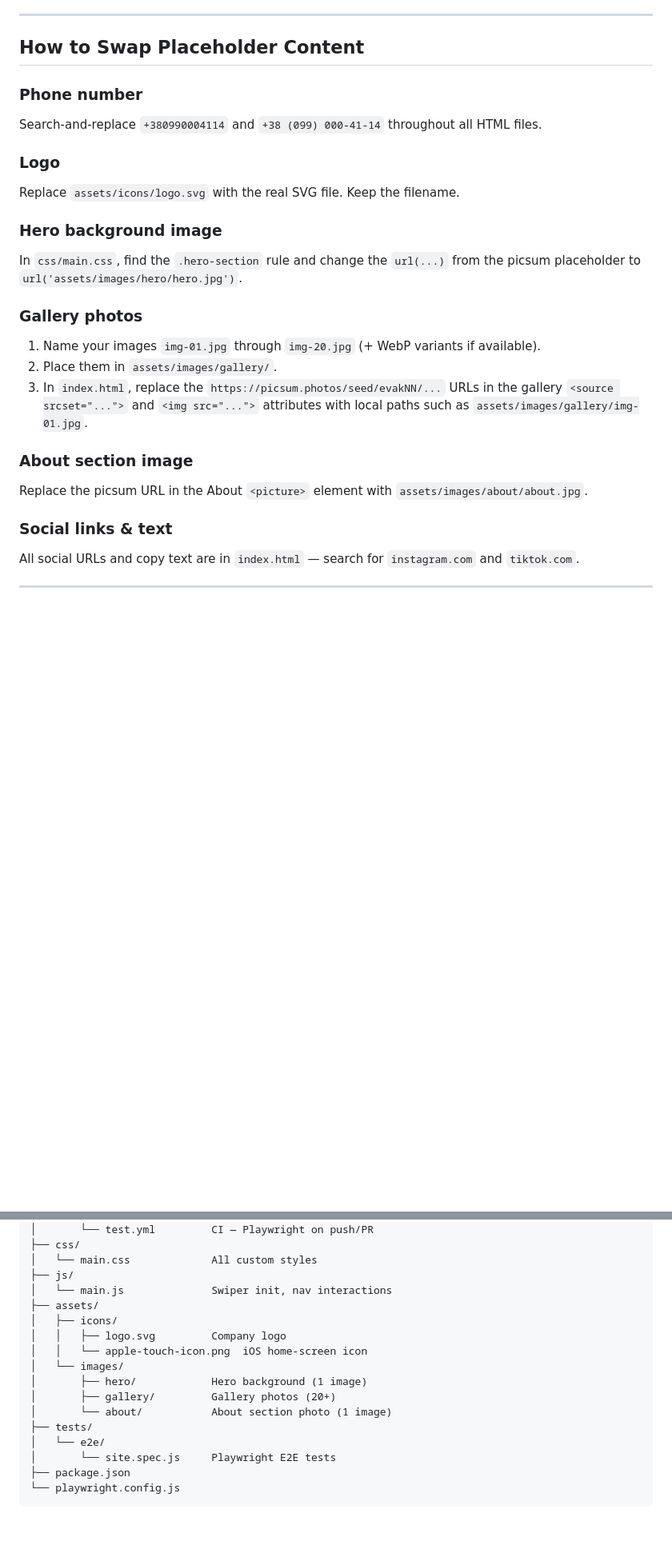
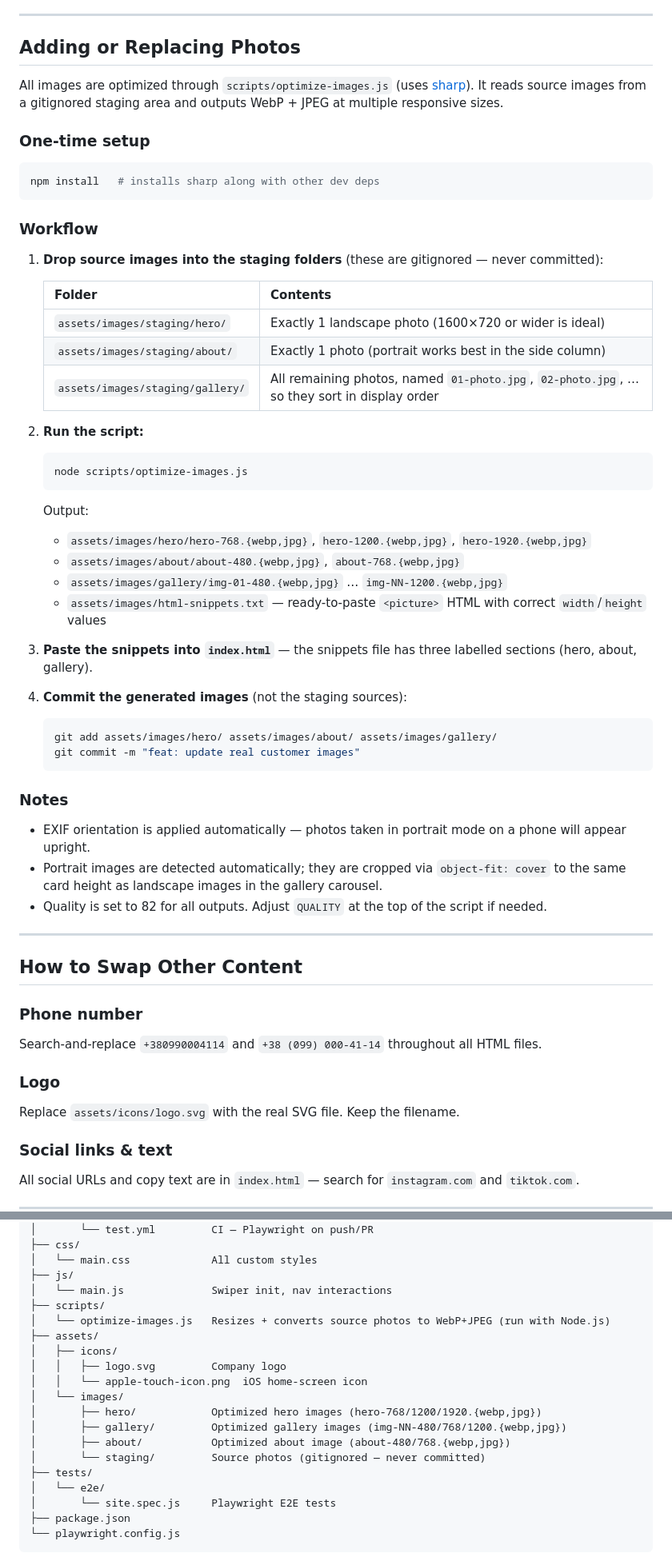
Before and after one commit to evakuatorkrop24/evakuator-kropyvnytskyi, a Markdown page: README.md, 2 parts joined by grey strips. Shown at 80% size. Drawn GitHub-style; blank space fills up the shorter version.

Commit message:
docs: document image optimization script in README and CLAUDE.md

````diff
--- a/README.md
+++ b/README.md
@@ -40,27 +40,61 @@ npm test
 
 ---
 
-## How to Swap Placeholder Content
+## Adding or Replacing Photos
+
+All images are optimized through `scripts/optimize-images.js` (uses [sharp](https://sharp.pixelplumbing.com/)).
+It reads source images from a gitignored staging area and outputs WebP + JPEG at multiple responsive sizes.
+
+### One-time setup
+
+```bash
+npm install   # installs sharp along with other dev deps
+```
+
+### Workflow
+
+1. **Drop source images into the staging folders** (these are gitignored — never committed):
+
+   | Folder | Contents |
+   |---|---|
+   | `assets/images/staging/hero/` | Exactly 1 landscape photo (1600×720 or wider is ideal) |
+   | `assets/images/staging/about/` | Exactly 1 photo (portrait works best in the side column) |
+   | `assets/images/staging/gallery/` | All remaining photos, named `01-photo.jpg`, `02-photo.jpg`, … so they sort in display order |
+
+2. **Run the script:**
+
+   ```bash
+   node scripts/optimize-images.js
+   ```
+
+   Output:
+   - `assets/images/hero/hero-768.{webp,jpg}`, `hero-1200.{webp,jpg}`, `hero-1920.{webp,jpg}`
+   - `assets/images/about/about-480.{webp,jpg}`, `about-768.{webp,jpg}`
+   - `assets/images/gallery/img-01-480.{webp,jpg}` … `img-NN-1200.{webp,jpg}`
+   - `assets/images/html-snippets.txt` — ready-to-paste `<picture>` HTML with correct `width`/`height` values
+
+3. **Paste the snippets into `index.html`** — the snippets file has three labelled sections (hero, about, gallery).
+
+4. **Commit the generated images** (not the staging sources):
+   ```bash
+   git add assets/images/hero/ assets/images/about/ assets/images/gallery/
+   git commit -m "feat: update real customer images"
+   ```
+
+### Notes
+- EXIF orientation is applied automatically — photos taken in portrait mode on a phone will appear upright.
+- Portrait images are detected automatically; they are cropped via `object-fit: cover` to the same card height as landscape images in the gallery carousel.
+- Quality is set to 82 for all outputs. Adjust `QUALITY` at the top of the script if needed.
+
+---
+
+## How to Swap Other Content
 
 ### Phone number
 Search-and-replace `+380990004114` and `+38 (099) 000-41-14` throughout all HTML files.
 
 ### Logo
 Replace `assets/icons/logo.svg` with the real SVG file. Keep the filename.
-
-### Hero background image
-In `css/main.css`, find the `.hero-section` rule and change the `url(...)` from the
-picsum placeholder to `url('assets/images/hero/hero.jpg')`.
-
-### Gallery photos
-1. Name your images `img-01.jpg` through `img-20.jpg` (+ WebP variants if available).
-2. Place them in `assets/images/gallery/`.
-3. In `index.html`, replace the `https://picsum.photos/seed/evakNN/...` URLs in the
-   gallery `<source srcset="...">` and `<img src="...">` attributes with local paths
-   such as `assets/images/gallery/img-01.jpg`.
-
-### About section image
-Replace the picsum URL in the About `<picture>` element with `assets/images/about/about.jpg`.
 
 ### Social links & text
 All social URLs and copy text are in `index.html` — search for `instagram.com` and
@@ -160,14 +194,17 @@ Prevents direct pushes to `main`, so every change must pass CI before reaching p
 │   └── main.css             All custom styles
 ├── js/
 │   └── main.js              Swiper init, nav interactions
+├── scripts/
+│   └── optimize-images.js   Resizes + converts source photos to WebP+JPEG (run with Node.js)
 ├── assets/
 │   ├── icons/
 │   │   ├── logo.svg         Company logo
 │   │   └── apple-touch-icon.png  iOS home-screen icon
 │   └── images/
-│       ├── hero/            Hero background (1 image)
-│       ├── gallery/         Gallery photos (20+)
-│       └── about/           About section photo (1 image)
+│       ├── hero/            Optimized hero images (hero-768/1200/1920.{webp,jpg})
+│       ├── gallery/         Optimized gallery images (img-NN-480/768/1200.{webp,jpg})
+│       ├── about/           Optimized about image (about-480/768.{webp,jpg})
+│       └── staging/         Source photos (gitignored — never committed)
 ├── tests/
 │   └── e2e/
 │       └── site.spec.js     Playwright E2E tests
````
Also changed, not shown: CLAUDE.md (+27 -1 lines).
